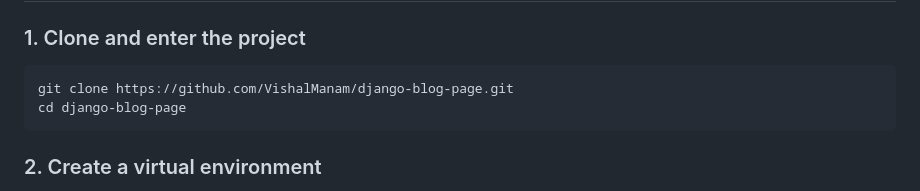
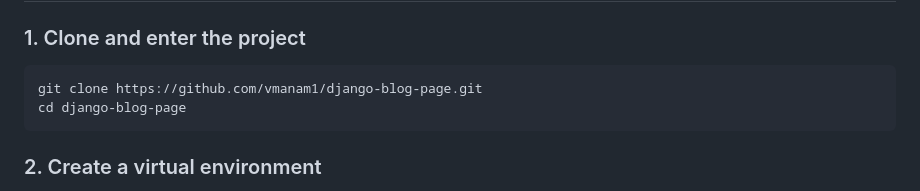
Before and after one commit to vmanam1/django-blog-page, a Markdown page: README.md, the part around the change. Rendered like a GitHub page.

Commit message:
Fix repository clone URL

````diff
--- a/README.md
+++ b/README.md
@@ -81,7 +81,7 @@ to send real email. Never commit SMTP or cloud credentials.
 ### 1. Clone and enter the project
 
 ```bash
-git clone https://github.com/VishalManam/django-blog-page.git
+git clone https://github.com/vmanam1/django-blog-page.git
 cd django-blog-page
 ```
 
````
